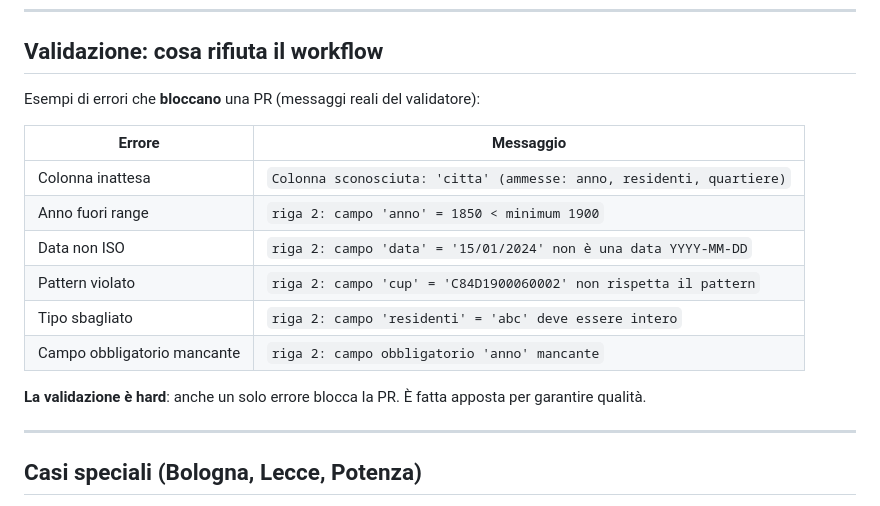
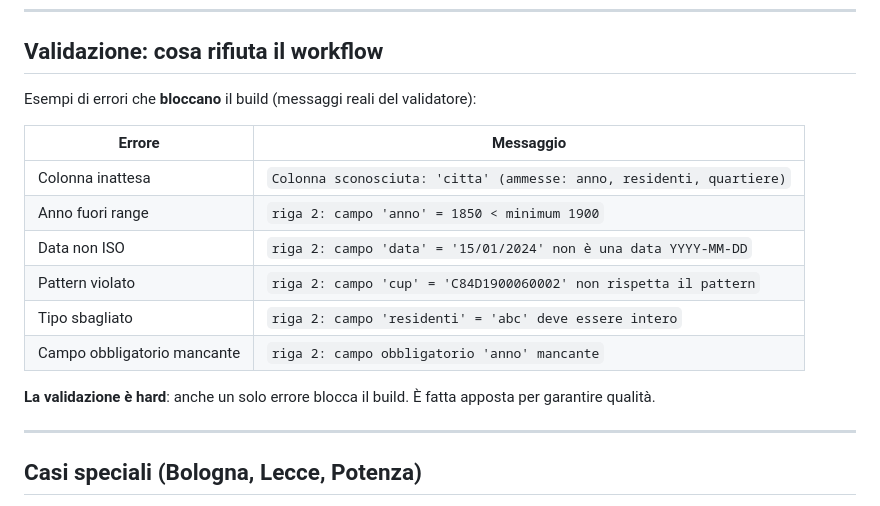
Before and after one commit to piersoft/comune-metrics, a Markdown page: README.md, the part around one of its changes. Drawn GitHub-style.

```diff
--- a/README.md
+++ b/README.md
@@ -237,7 +216,7 @@ Se usi `source_type: external_csv` con un URL pubblico, il builder fa fetch del
 
 ## Validazione: cosa rifiuta il workflow
 
-Esempi di errori che **bloccano** una PR (messaggi reali del validatore):
+Esempi di errori che **bloccano** il build (messaggi reali del validatore):
 
 | Errore | Messaggio |
 |---|---|
@@ -248,7 +227,7 @@ Esempi di errori che **bloccano** una PR (messaggi reali del validatore):
 | Tipo sbagliato | `riga 2: campo 'residenti' = 'abc' deve essere intero` |
 | Campo obbligatorio mancante | `riga 2: campo obbligatorio 'anno' mancante` |
 
-**La validazione è hard**: anche un solo errore blocca la PR. È fatta apposta per garantire qualità.
+**La validazione è hard**: anche un solo errore blocca il build. È fatta apposta per garantire qualità.
 
 ---
 
```
Also changed, not shown: other parts of README.md (+13 -34 lines).
